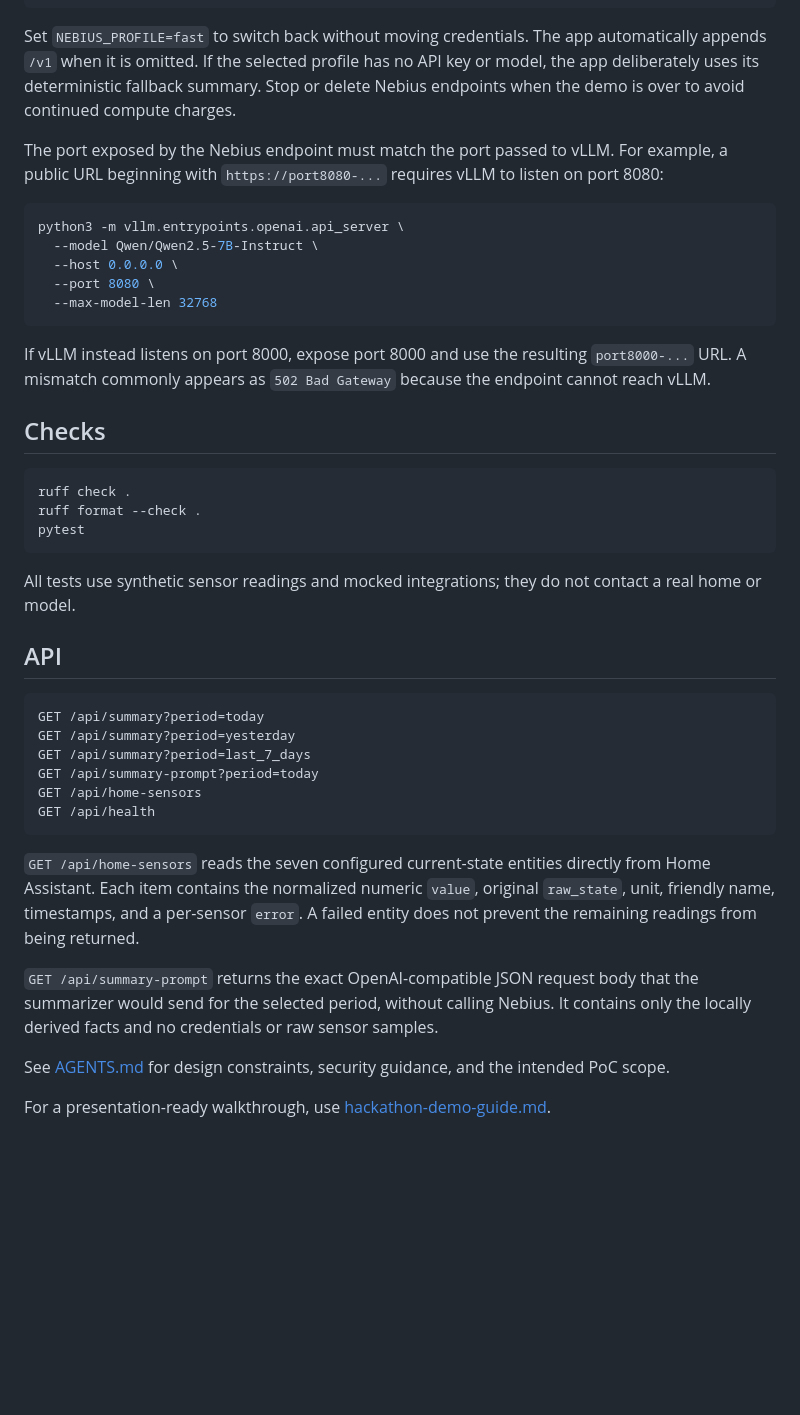
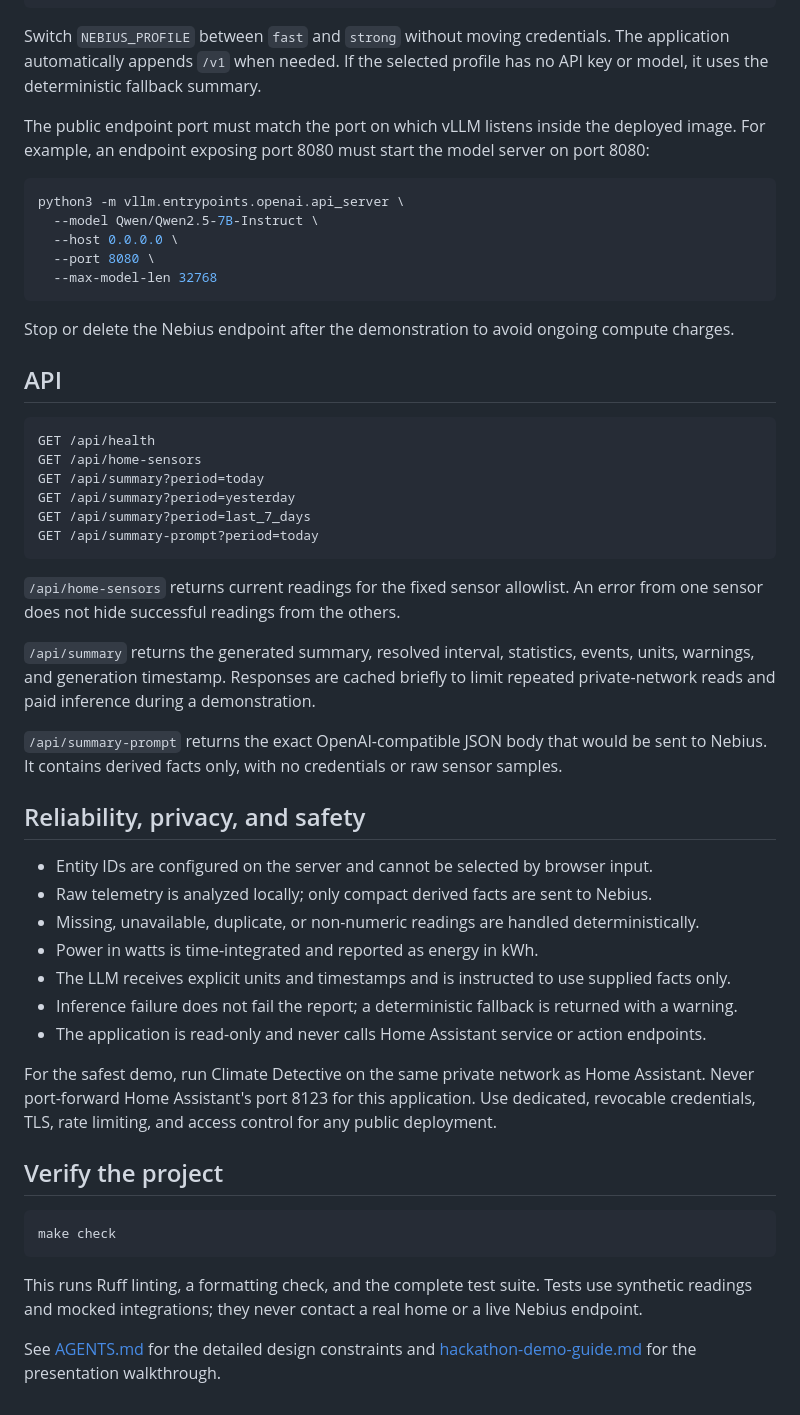
Before and after one commit to juanibarracantavella/climate-detective, a Markdown page: README.md, the part around one of its changes. GitHub-like rendering; blank space fills up the shorter version.

````diff
--- a/README.md
+++ b/README.md
@@ -46,13 +147,12 @@ NEBIUS_STRONG_API_KEY=<strong-endpoint-token>
 NEBIUS_STRONG_MODEL=Qwen/Qwen2.5-7B-Instruct
 ```
 
-Set `NEBIUS_PROFILE=fast` to switch back without moving credentials. The app automatically appends
-`/v1` when it is omitted. If the selected profile has no API key or model, the app deliberately uses
-its deterministic fallback summary. Stop or delete Nebius endpoints when the demo is over to avoid
-continued compute charges.
+Switch `NEBIUS_PROFILE` between `fast` and `strong` without moving credentials. The application
+automatically appends `/v1` when needed. If the selected profile has no API key or model, it uses
+the deterministic fallback summary.
 
-The port exposed by the Nebius endpoint must match the port passed to vLLM. For example, a public
-URL beginning with `https://port8080-...` requires vLLM to listen on port 8080:
+The public endpoint port must match the port on which vLLM listens inside the deployed image. For
+example, an endpoint exposing port 8080 must start the model server on port 8080:
 
 ```bash
 python3 -m vllm.entrypoints.openai.api_server \
@@ -62,34 +162,51 @@ python3 -m vllm.entrypoints.openai.api_server \
   --max-model-len 32768
 ```
 
-If vLLM instead listens on port 8000, expose port 8000 and use the resulting `port8000-...` URL.
-A mismatch commonly appears as `502 Bad Gateway` because the endpoint cannot reach vLLM.
-
-## Checks
-
-```bash
-ruff check .
-ruff format --check .
-pytest
-```
-
-All tests use synthetic sensor readings and mocked integrations; they do not contact a real home or model.
+Stop or delete the Nebius endpoint after the demonstration to avoid ongoing compute charges.
 
 ## API
 
 ```http
+GET /api/health
+GET /api/home-sensors
 GET /api/summary?period=today
 GET /api/summary?period=yesterday
 GET /api/summary?period=last_7_days
 GET /api/summary-prompt?period=today
-GET /api/home-sensors
-GET /api/health
 ```
 
-`GET /api/home-sensors` reads the seven configured current-state entities directly from Home Assistant. Each item contains the normalized numeric `value`, original `raw_state`, unit, friendly name, timestamps, and a per-sensor `error`. A failed entity does not prevent the remaining readings from being returned.
+`/api/home-sensors` returns current readings for the fixed sensor allowlist. An error from one sensor
+does not hide successful readings from the others.
 
-`GET /api/summary-prompt` returns the exact OpenAI-compatible JSON request body that the summarizer would send for the selected period, without calling Nebius. It contains only the locally derived facts and no credentials or raw sensor samples.
+`/api/summary` returns the generated summary, resolved interval, statistics, events, units, warnings,
+and generation timestamp. Responses are cached briefly to limit repeated private-network reads and
+paid inference during a demonstration.
 
-See [AGENTS.md](AGENTS.md) for design constraints, security guidance, and the intended PoC scope.
+`/api/summary-prompt` returns the exact OpenAI-compatible JSON body that would be sent to Nebius. It
+contains derived facts only, with no credentials or raw sensor samples.
 
-For a presentation-ready walkthrough, use [hackathon-demo-guide.md](hackathon-demo-guide.md).
+## Reliability, privacy, and safety
+
+- Entity IDs are configured on the server and cannot be selected by browser input.
+- Raw telemetry is analyzed locally; only compact derived facts are sent to Nebius.
+- Missing, unavailable, duplicate, or non-numeric readings are handled deterministically.
+- Power in watts is time-integrated and reported as energy in kWh.
+- The LLM receives explicit units and timestamps and is instructed to use supplied facts only.
+- Inference failure does not fail the report; a deterministic fallback is returned with a warning.
+- The application is read-only and never calls Home Assistant service or action endpoints.
+
+For the safest demo, run Climate Detective on the same private network as Home Assistant. Never
+port-forward Home Assistant's port 8123 for this application. Use dedicated, revocable credentials,
+TLS, rate limiting, and access control for any public deployment.
+
+## Verify the project
+
+```bash
+make check
+```
+
+This runs Ruff linting, a formatting check, and the complete test suite. Tests use synthetic readings
+and mocked integrations; they never contact a real home or a live Nebius endpoint.
+
+See [AGENTS.md](AGENTS.md) for the detailed design constraints and
+[hackathon-demo-guide.md](hackathon-demo-guide.md) for the presentation walkthrough.
````
Also changed, not shown: other parts of README.md (+118 -17 lines).
